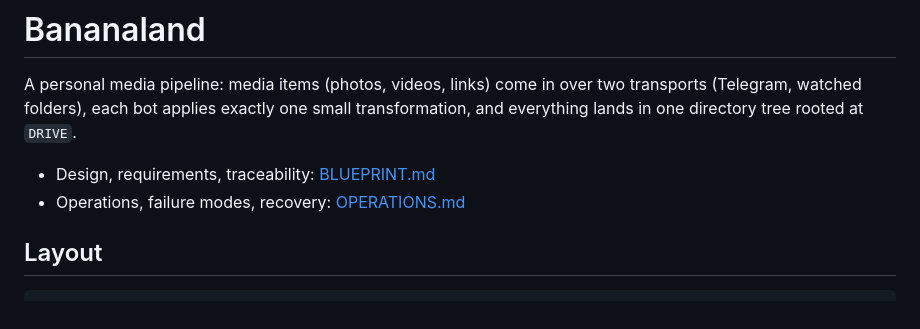
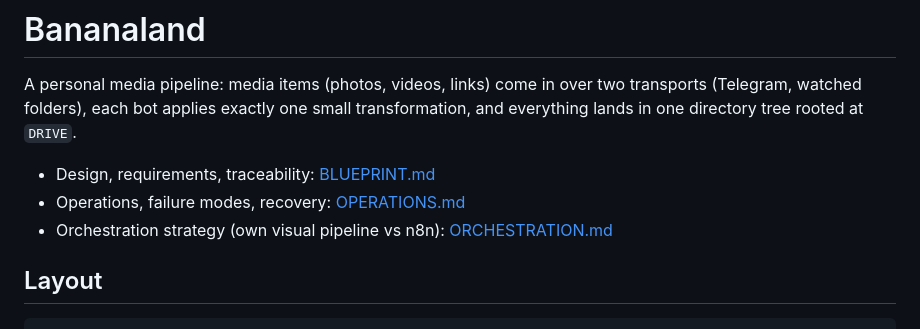
Before and after one commit to coppermilk/minion2, a Markdown page: README.md, the part around the change. Drawn GitHub-style.

```diff
--- a/README.md
+++ b/README.md
@@ -7,6 +7,7 @@ directory tree rooted at `DRIVE`.
 
 - Design, requirements, traceability: [BLUEPRINT.md](BLUEPRINT.md)
 - Operations, failure modes, recovery: [OPERATIONS.md](OPERATIONS.md)
+- Orchestration strategy (own visual pipeline vs n8n): [ORCHESTRATION.md](ORCHESTRATION.md)
 
 ## Layout
 
```
Also changed, not shown: ORCHESTRATION.md (added, +189 -0 lines).
